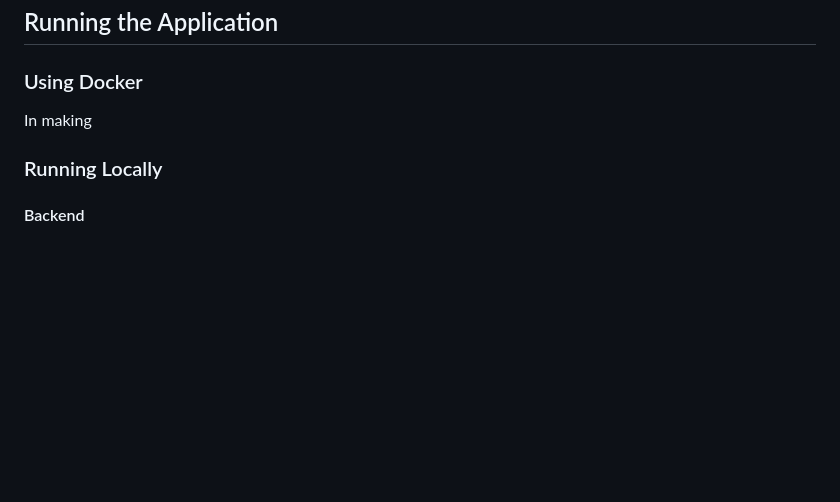
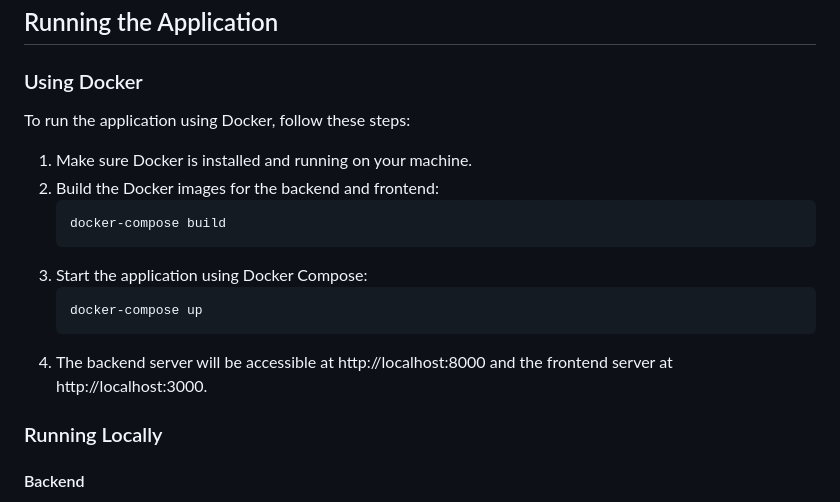
Before and after one commit to PlushaQ/library_management_system, a Markdown page: README.md, the part around the change. Drawn GitHub-style; blank space fills up the shorter version.

Commit message:
Update README.md to reflect changes include starting apps with docker

````diff
--- a/README.md
+++ b/README.md
@@ -78,7 +78,19 @@ The frontend of this application is built with React. For detailed setup instruc
 
 ## Running the Application
 ### Using Docker
-In making
+
+To run the application using Docker, follow these steps:
+
+1. Make sure Docker is installed and running on your machine.
+2. Build the Docker images for the backend and frontend:
+   ```bash
+   docker-compose build
+   ```
+3. Start the application using Docker Compose:
+   ```bash
+   docker-compose up
+   ```
+4. The backend server will be accessible at http://localhost:8000 and the frontend server at http://localhost:3000.
 
 ### Running Locally
 #### Backend
````
